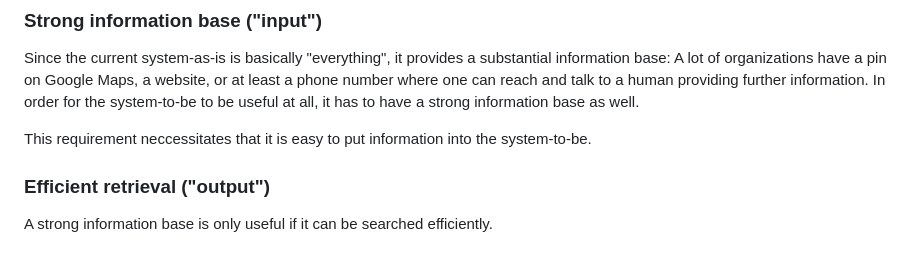
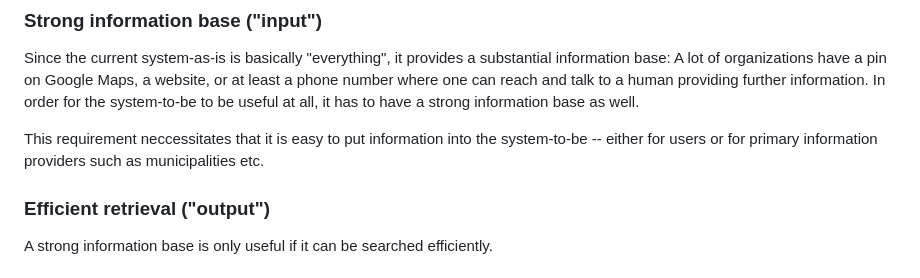
Before and after one commit to active-group/sp-eu, a Markdown page: architecture.md, the part around the change. Rendered like a GitHub page.

Commit message:
mention the burden of input for muni

```diff
--- a/architecture.md
+++ b/architecture.md
@@ -123,7 +123,8 @@ system-to-be to be useful at all, it has to have a strong information
 base as well.
 
 This requirement neccessitates that it is easy to put information into
-the system-to-be.
+the system-to-be -- either for users or for primary information
+providers such as municipalities etc.
 
 ### Efficient retrieval ("output")
 
```
